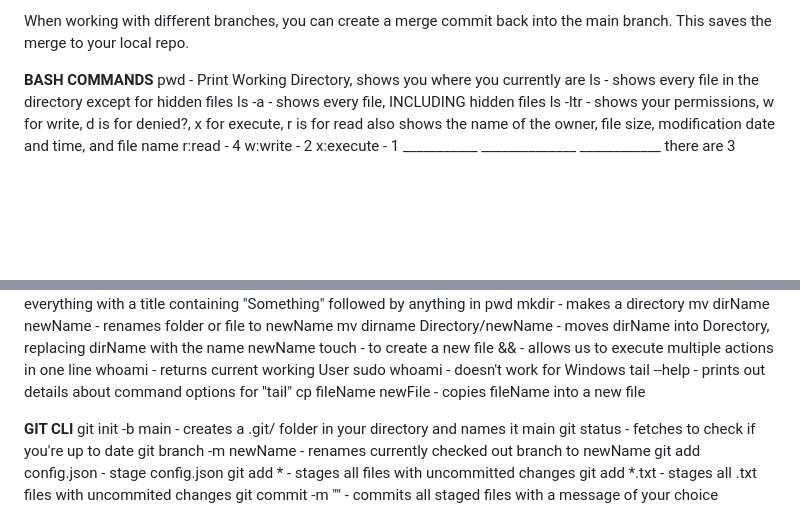
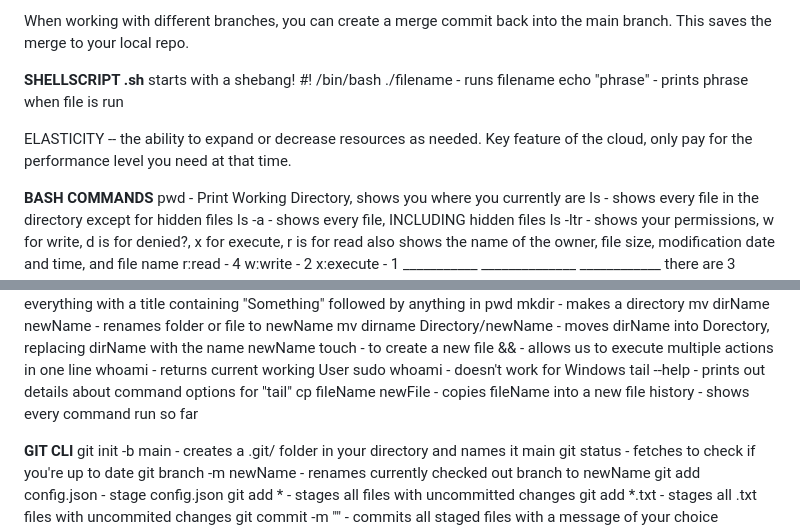
Before and after one commit to rggrim/CSC2510, a Markdown page: 2510NOTES.md, 2 parts joined by grey strips. GitHub-like rendering; blank space fills up the shorter version.

```diff
--- a/2510NOTES.md
+++ b/2510NOTES.md
@@ -13,6 +13,14 @@ four ways to resolve conflicts when pushing to origin
 
 When working with different branches, you can create a merge commit
 back into the main branch. This saves the merge to your local repo.
+
+**SHELLSCRIPT .sh** starts with a shebang! #! /bin/bash
+./filename              - runs filename
+echo "phrase"           - prints phrase when file is run
+
+
+ELASTICITY -- the ability to expand or decrease resources as needed. Key feature of the cloud, only pay for the
+              performance level you need at that time.
 
 
 **BASH COMMANDS**
@@ -49,6 +57,7 @@ whoami              - returns current working User
 sudo whoami         - doesn't work for Windows
 tail --help         - prints out details about command options for "tail"
 cp fileName newFile - copies fileName into a new file
+history             - shows every command run so far
 
 
 **GIT CLI**
```
